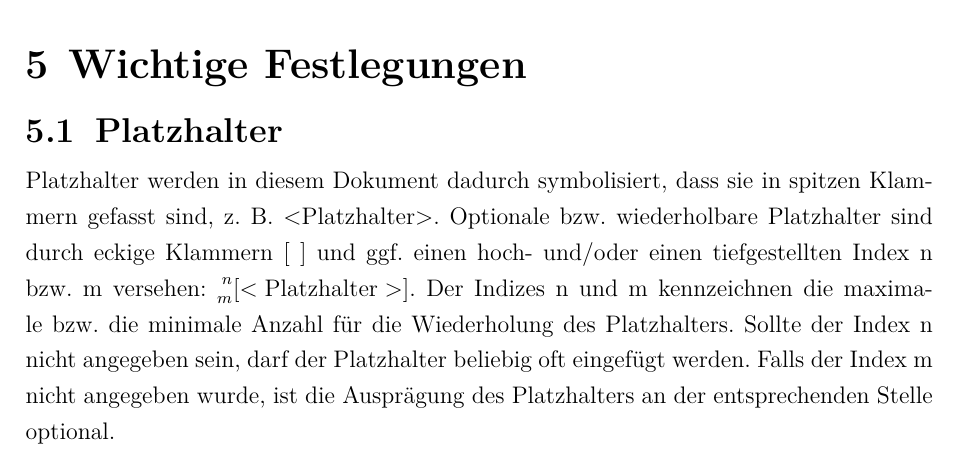
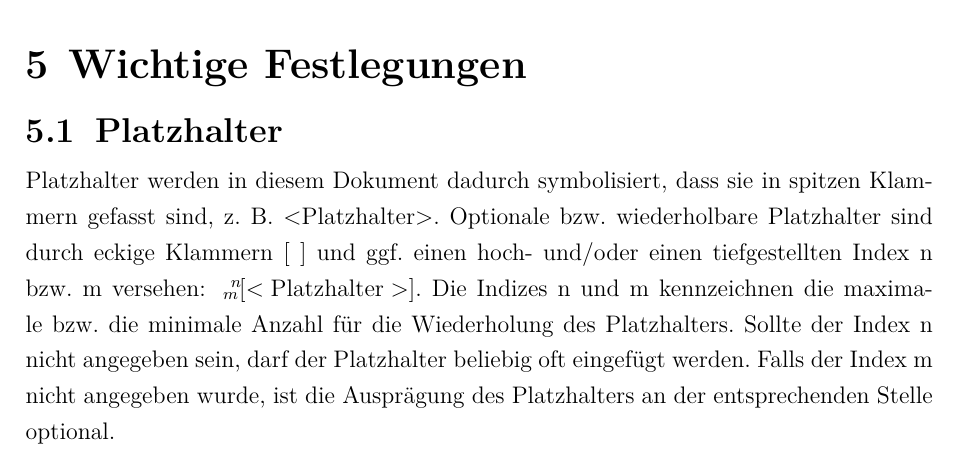
Before and after one commit to Azeretzke/Projektierungshadbuch_Latex, a LaTeX thesis (main.tex, which reads 5_Wichtige Festlegungen.tex, config.tex): part of page 16 of 40, cut so that both start at the same text. Compiled offline with pdfLaTeX.

Commit message:
created custom math command \nmsbracket{}{}{} for creating square bracket with a super- and subscript in front of it

```diff
--- a/5_Wichtige Festlegungen.tex
+++ b/5_Wichtige Festlegungen.tex
@@ -1,3 +1,3 @@
 \chapter{Wichtige Festlegungen}\label{chap:Wichtige Festlegungen}
 \section{Platzhalter}\label{sec:Platzhalter}
-Platzhalter werden in diesem Dokument dadurch symbolisiert, dass sie in spitzen Klammern gefasst sind, z.~B. <Platzhalter>. Optionale bzw. wiederholbare Platzhalter sind durch eckige Klammern $[~]$ und ggf. einen hoch- und/oder einen tiefgestellten Index n bzw. m versehen: $\prescript{n}{m}{[}\mathrm{<Platzhalter>}]$. Der Indizes n und m kennzeichnen die maximale bzw. die minimale Anzahl für die Wiederholung des Platzhalters. Sollte der Index n nicht angegeben sein, darf der Platzhalter beliebig oft eingefügt werden. Falls der Index m nicht angegeben wurde, ist die Ausprägung des Platzhalters an der entsprechenden Stelle optional.
+Platzhalter werden in diesem Dokument dadurch symbolisiert, dass sie in spitzen Klammern gefasst sind, z.~B. <Platzhalter>. Optionale bzw. wiederholbare Platzhalter sind durch eckige Klammern $[~]$ und ggf. einen hoch- und/oder einen tiefgestellten Index n bzw. m versehen: $\nmsbracket{n}{m}{22}\mathrm{<Platzhalter>}]$. Die Indizes n und m kennzeichnen die maximale bzw. die minimale Anzahl für die Wiederholung des Platzhalters. Sollte der Index n nicht angegeben sein, darf der Platzhalter beliebig oft eingefügt werden. Falls der Index m nicht angegeben wurde, ist die Ausprägung des Platzhalters an der entsprechenden Stelle optional.
--- a/config.tex
+++ b/config.tex
@@ -163,7 +163,8 @@ Status: \state
 \pgfplotsset{compat=1.18}                               % set used pgfplot package version for compatibility
 \usepackage{amsmath}                                    % enhanced mathematical expressions
 \usepackage{siunitx}                                    % includes si units support
-\usepackage{mathtools}                                  % more math symbols
+\newcommand{\nmsbracket}[3]{\ensuremath{{}^{\phantom{#2}#1}\mkern-#3mu\mbox{}_{\phantom{#1}#2}\mathopen{[}}}
+%\usepackage{mathtools}                                  % more math symbols
 %\usepackage{tabulary}                                   % advanced table options
 %\usepackage{makecell}
 \usepackage{longtable}                                  % for large tables that should continue on the next pages
```
